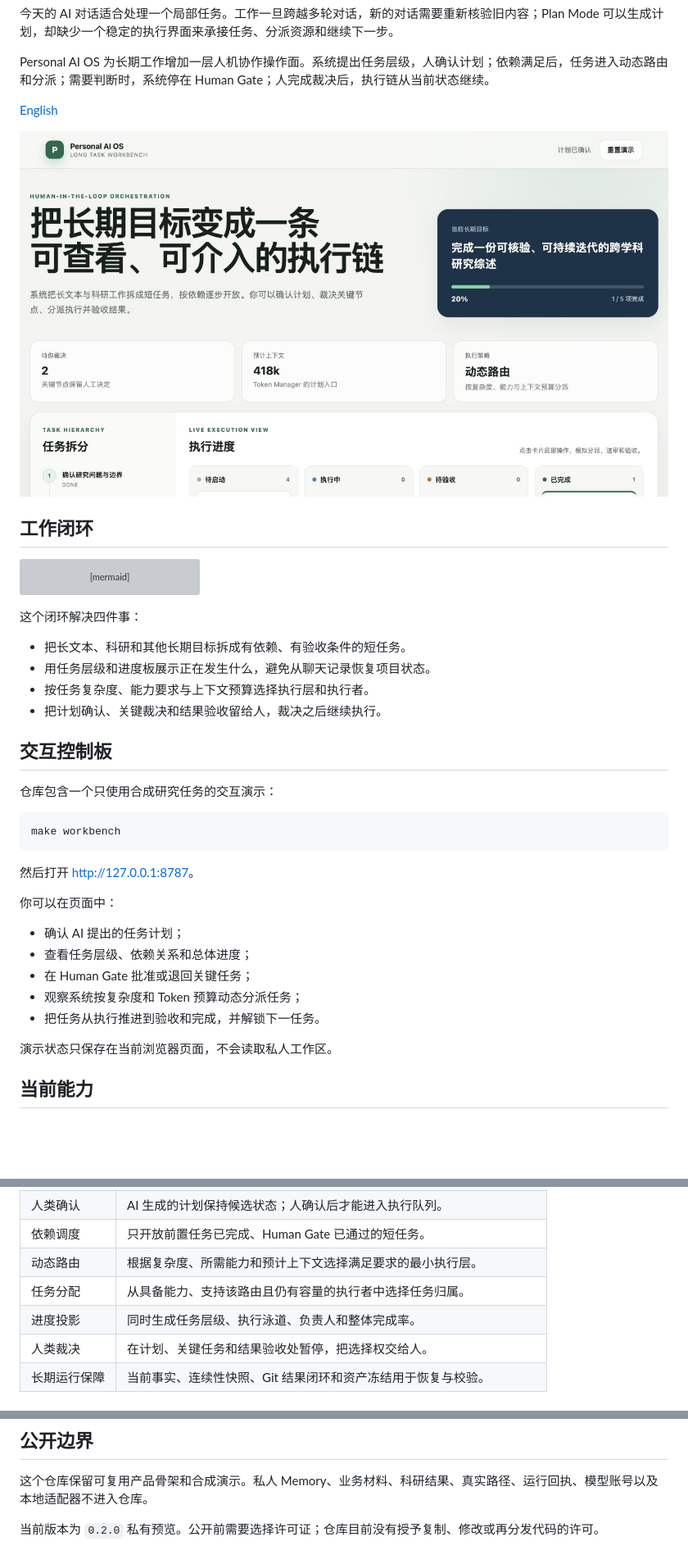
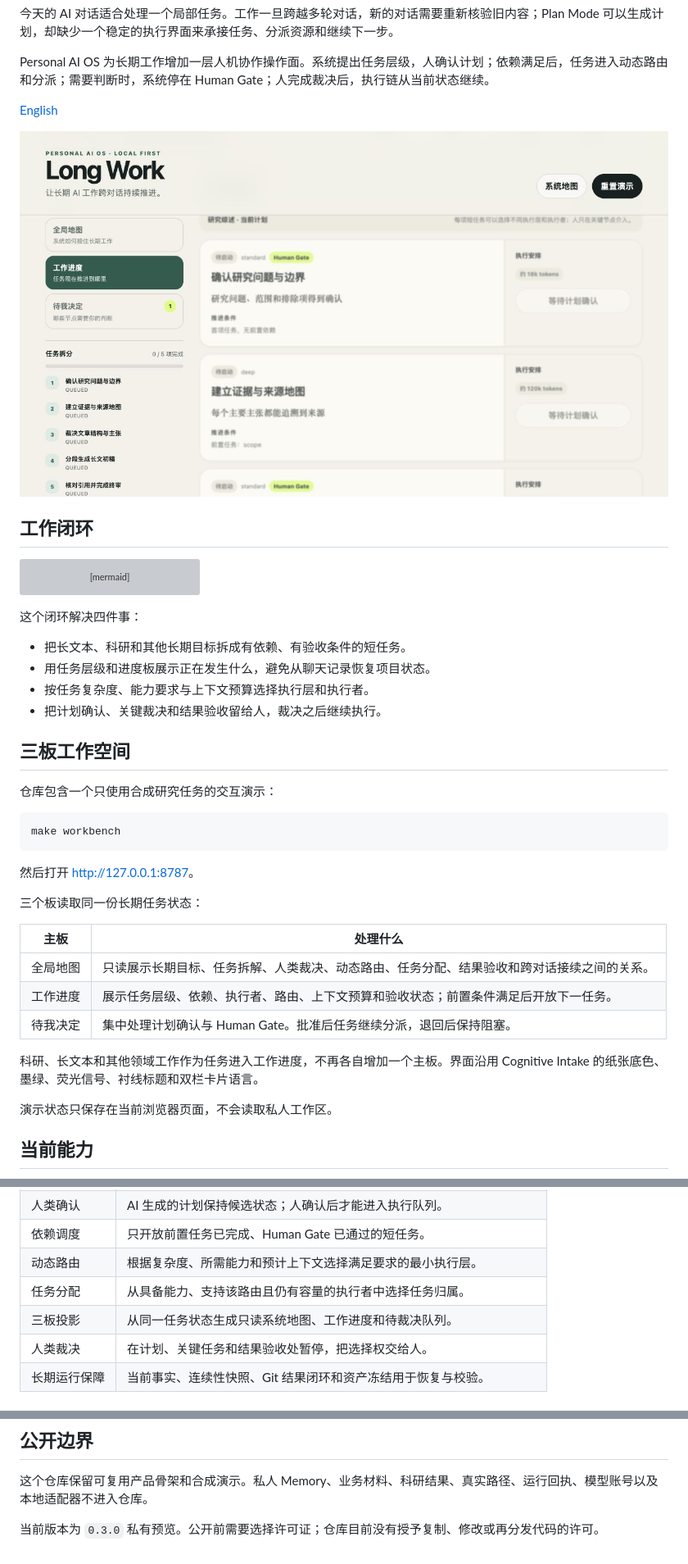
Before and after one commit to Dengk3Li/personal-ai-os-core, a Markdown page: README.zh-CN.md, 3 parts joined by grey strips. Shown at 82% size. Drawn GitHub-style; pictures changed too: docs/assets/workbench.jpg; blank space fills up the shorter version; grey boxes are pictures that could not be loaded.

```diff
--- a/README.zh-CN.md
+++ b/README.zh-CN.md
@@ -34,7 +34,7 @@ flowchart LR
 - 按任务复杂度、能力要求与上下文预算选择执行层和执行者。
 - 把计划确认、关键裁决和结果验收留给人，裁决之后继续执行。
 
-## 交互控制板
+## 三板工作空间
 
 仓库包含一个只使用合成研究任务的交互演示：
 
@@ -44,13 +44,15 @@ make workbench
 
 然后打开 [http://127.0.0.1:8787](http://127.0.0.1:8787)。
 
-你可以在页面中：
+三个板读取同一份长期任务状态：
 
-- 确认 AI 提出的任务计划；
-- 查看任务层级、依赖关系和总体进度；
-- 在 Human Gate 批准或退回关键任务；
-- 观察系统按复杂度和 Token 预算动态分派任务；
-- 把任务从执行推进到验收和完成，并解锁下一任务。
+| 主板 | 处理什么 |
+|---|---|
+| 全局地图 | 只读展示长期目标、任务拆解、人类裁决、动态路由、任务分配、结果验收和跨对话接续之间的关系。 |
+| 工作进度 | 展示任务层级、依赖、执行者、路由、上下文预算和验收状态；前置条件满足后开放下一任务。 |
+| 待我决定 | 集中处理计划确认与 Human Gate。批准后任务继续分派，退回后保持阻塞。 |
+
+科研、长文本和其他领域工作作为任务进入工作进度，不再各自增加一个主板。界面沿用 Cognitive Intake 的纸张底色、墨绿、荧光信号、衬线标题和双栏卡片语言。
 
 演示状态只保存在当前浏览器页面，不会读取私人工作区。
 
@@ -63,7 +65,7 @@ make workbench
 | 依赖调度 | 只开放前置任务已完成、Human Gate 已通过的短任务。 |
 | 动态路由 | 根据复杂度、所需能力和预计上下文选择满足要求的最小执行层。 |
 | 任务分配 | 从具备能力、支持该路由且仍有容量的执行者中选择任务归属。 |
-| 进度投影 | 同时生成任务层级、执行泳道、负责人和整体完成率。 |
+| 三板投影 | 从同一任务状态生成只读系统地图、工作进度和待裁决队列。 |
 | 人类裁决 | 在计划、关键任务和结果验收处暂停，把选择权交给人。 |
 | 长期运行保障 | 当前事实、连续性快照、Git 结果闭环和资产冻结用于恢复与校验。 |
 
@@ -126,4 +128,4 @@ examples/             合成事实和任务记录
 
 这个仓库保留可复用产品骨架和合成演示。私人 Memory、业务材料、科研结果、真实路径、运行回执、模型账号以及本地适配器不进入仓库。
 
-当前版本为 `0.2.0` 私有预览。公开前需要选择许可证；仓库目前没有授予复制、修改或再分发代码的许可。
+当前版本为 `0.3.0` 私有预览。公开前需要选择许可证；仓库目前没有授予复制、修改或再分发代码的许可。
```
Also changed, not shown: other parts of README.zh-CN.md (+1 -1 lines), README.md (+12 -10 lines), 7 other files.
